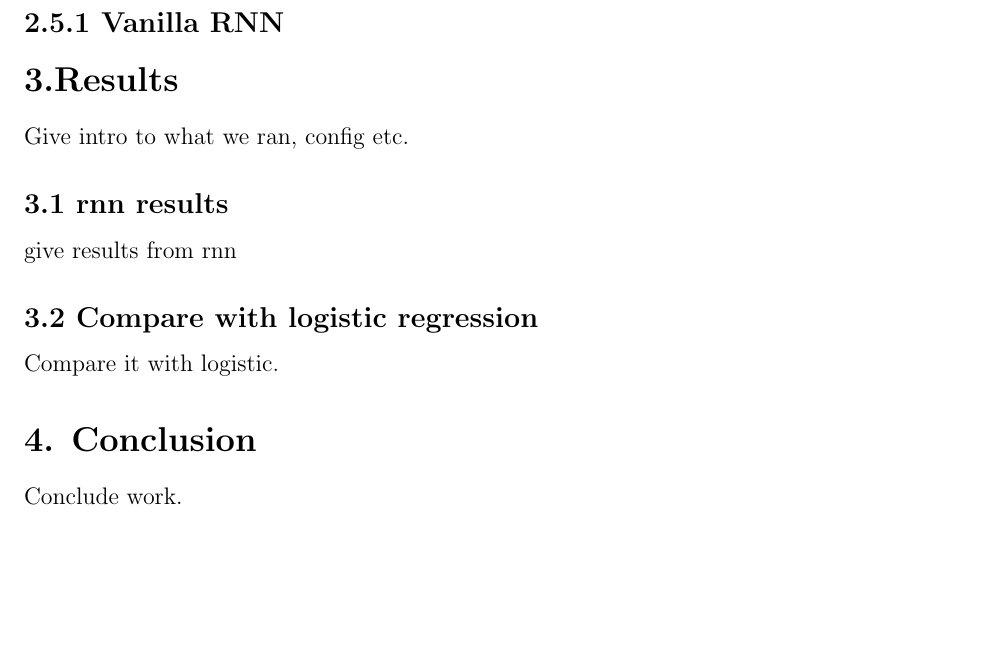
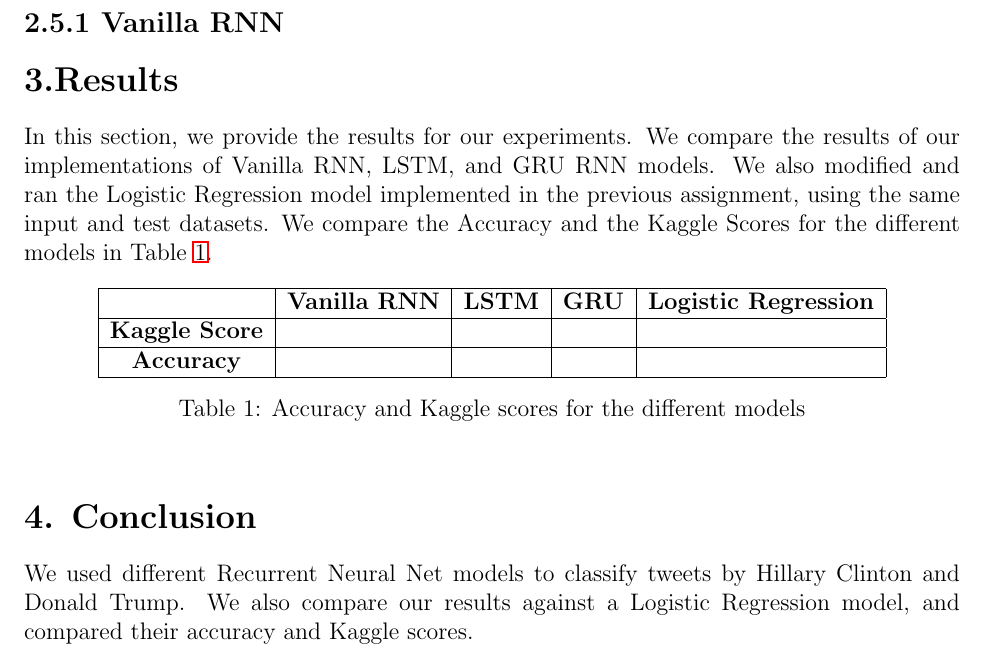
Before and after one commit to kabylkas/donald_vs_hillary, a LaTeX document (tex/report.tex, which reads tex/conclusion.tex, tex/results.tex): part of page 4 of 4, cut so that both start at the same text, the shorter picture padded with empty space. Compiled offline with pdfLaTeX.

Commit message:
conclusion and results

```diff
--- a/tex/conclusion.tex
+++ b/tex/conclusion.tex
@@ -1,3 +1,4 @@
 
 \section*{4. Conclusion}
-Conclude work.
+
+We used different Recurrent Neural Net models to classify tweets by Hillary Clinton and Donald Trump. We also compare our results against a Logistic Regression model, and compared their accuracy and Kaggle scores.
--- a/tex/results.tex
+++ b/tex/results.tex
@@ -1,12 +1,16 @@
 
 \section*{3.Results}
 
-Give intro to what we ran, config etc.
+In this section, we provide the results for our experiments. We compare the results of our implementations of Vanilla RNN, LSTM, and GRU RNN models. We also modified and ran the Logistic Regression model implemented in the previous assignment, using the same input and test datasets. We compare the Accuracy and the Kaggle Scores for the different models in Table  \ref{result-table}.
 
-\subsection*{3.1 rnn results}
-
-give results from rnn
-
-\subsection*{3.2 Compare with logistic regression}
-
-Compare it with logistic.
+\begin{table}[h]
+\centering
+\begin{tabular}{|c|c|c|c|c|}
+\hline
+                      & \textbf{Vanilla RNN} & \textbf{LSTM} & \textbf{GRU} & \textbf{Logistic Regression} \\ \hline
+\textbf{Kaggle Score} &                      &               &              &                              \\ \hline
+\textbf{Accuracy}     &                      &               &              &                              \\ \hline
+\end{tabular}
+\caption{Accuracy and Kaggle scores for the different models}
+\label{result-table}
+\end{table}
```
